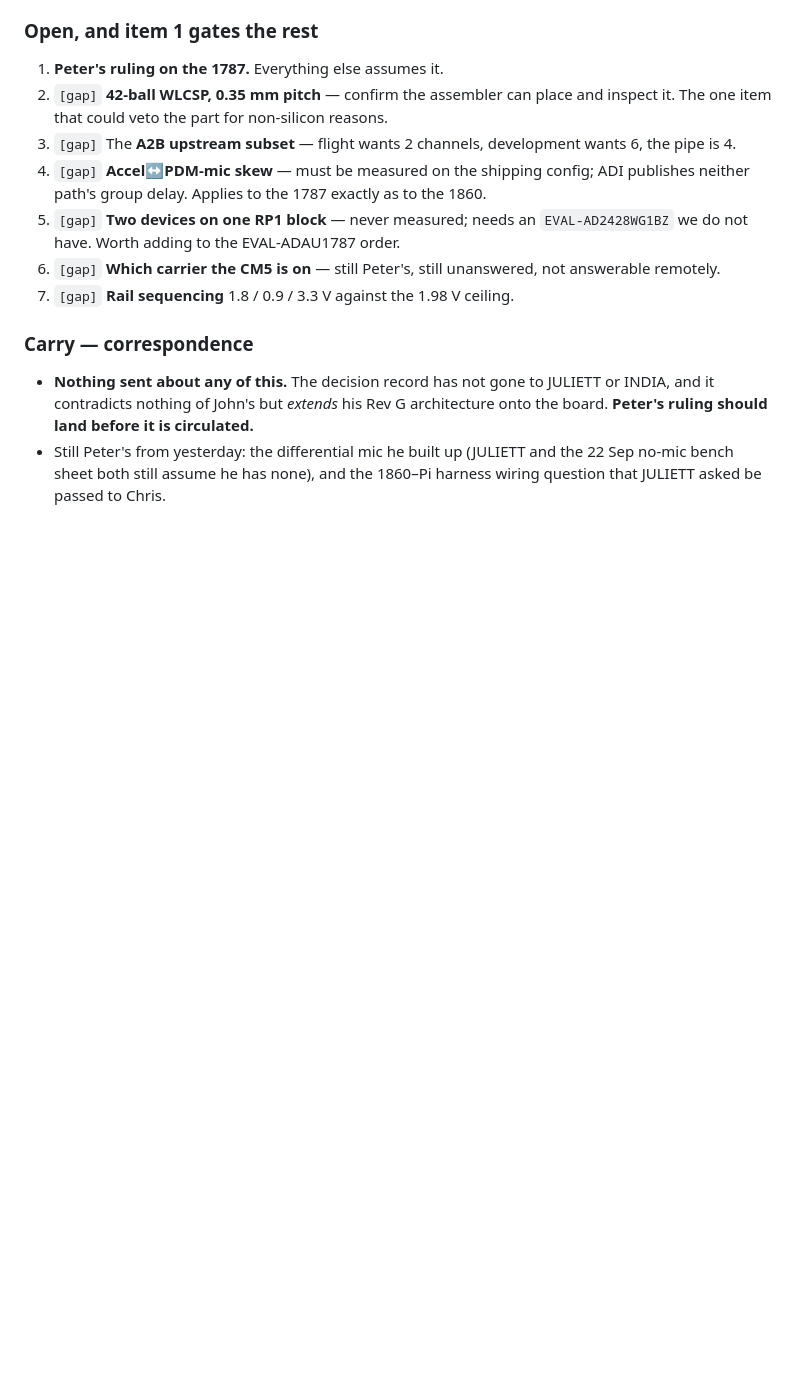
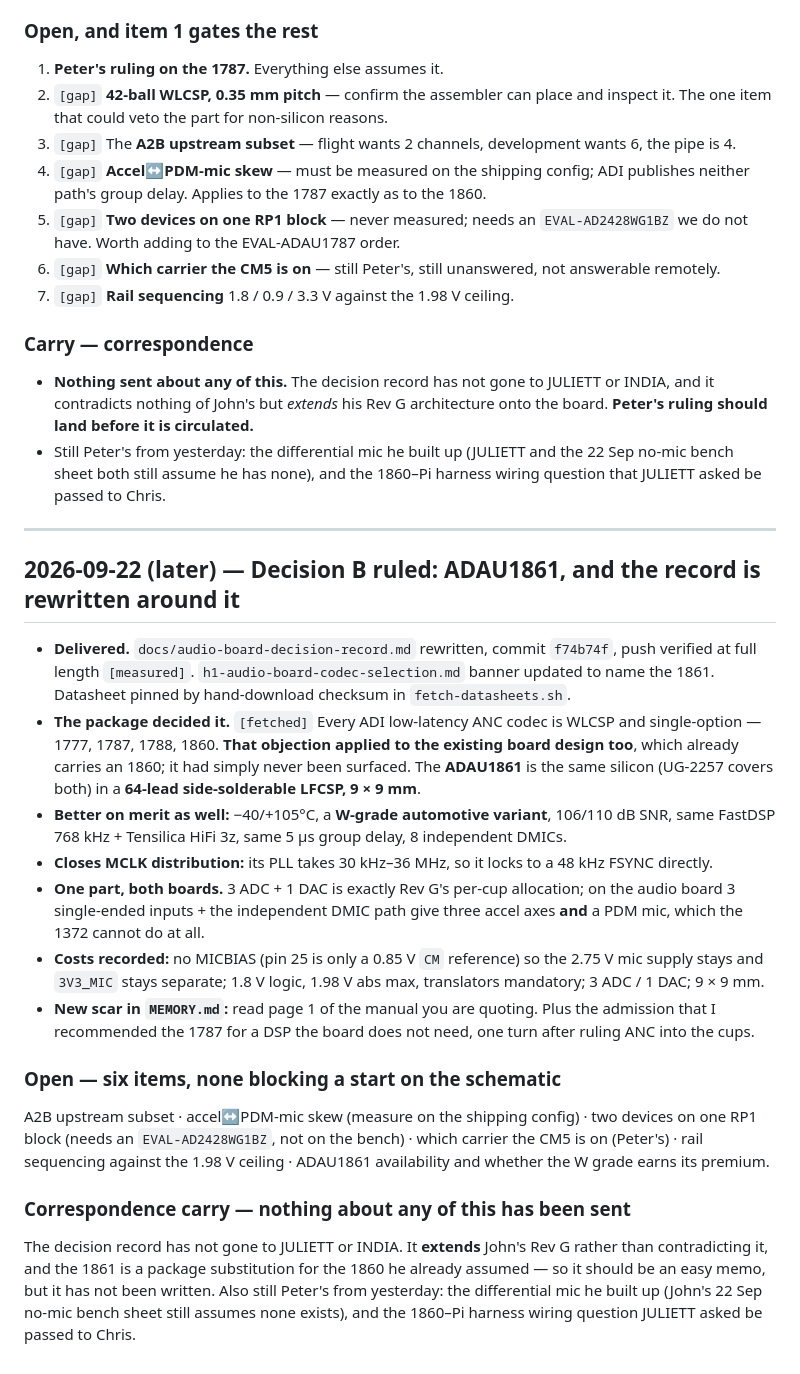
Before and after one commit to pb-aero/lima, a Markdown page: .agent/status.md, the part around the change. Drawn GitHub-style; blank space fills up the shorter version.

Commit message:
[LIMA] scar: read page 1 of the manual you are quoting - I cited UG-2257 all day and missed that it names the part that solved the problem

```diff
--- a/.agent/status.md
+++ b/.agent/status.md
@@ -1632,3 +1632,41 @@ runs at 1.8 V**, and the part I expected to block that turned out to prefer it.
 - Still Peter's from yesterday: the differential mic he built up (JULIETT and the 22 Sep no-mic bench
   sheet both still assume he has none), and the 1860–Pi harness wiring question that JULIETT asked be
   passed to Chris.
+
+---
+
+## 2026-09-22 (later) — Decision B ruled: ADAU1861, and the record is rewritten around it
+
+- **Delivered.** `docs/audio-board-decision-record.md` rewritten, commit `f74b74f`, push verified at
+  full length `[measured]`. `h1-audio-board-codec-selection.md` banner updated to name the 1861.
+  Datasheet pinned by hand-download checksum in `fetch-datasheets.sh`.
+- **The package decided it.** `[fetched]` Every ADI low-latency ANC codec is WLCSP and single-option
+  — 1777, 1787, 1788, 1860. **That objection applied to the existing board design too**, which
+  already carries an 1860; it had simply never been surfaced. The **ADAU1861** is the same silicon
+  (UG-2257 covers both) in a **64-lead side-solderable LFCSP, 9 × 9 mm**.
+- **Better on merit as well:** −40/+105°C, a **W-grade automotive variant**, 106/110 dB SNR, same
+  FastDSP 768 kHz + Tensilica HiFi 3z, same 5 µs group delay, 8 independent DMICs.
+- **Closes MCLK distribution:** its PLL takes 30 kHz–36 MHz, so it locks to a 48 kHz FSYNC directly.
+- **One part, both boards.** 3 ADC + 1 DAC is exactly Rev G's per-cup allocation; on the audio board
+  3 single-ended inputs + the independent DMIC path give three accel axes **and** a PDM mic, which
+  the 1372 cannot do at all.
+- **Costs recorded:** no MICBIAS (pin 25 is only a 0.85 V `CM` reference) so the 2.75 V mic supply
+  stays and `3V3_MIC` stays separate; 1.8 V logic, 1.98 V abs max, translators mandatory; 3 ADC /
+  1 DAC; 9 × 9 mm.
+- **New scar in `MEMORY.md`:** read page 1 of the manual you are quoting. Plus the admission that I
+  recommended the 1787 for a DSP the board does not need, one turn after ruling ANC into the cups.
+
+### Open — six items, none blocking a start on the schematic
+
+A2B upstream subset · accel↔PDM-mic skew (measure on the shipping config) · two devices on one RP1
+block (needs an `EVAL-AD2428WG1BZ`, not on the bench) · which carrier the CM5 is on (Peter's) · rail
+sequencing against the 1.98 V ceiling · ADAU1861 availability and whether the W grade earns its
+premium.
+
+### Correspondence carry — nothing about any of this has been sent
+
+The decision record has not gone to JULIETT or INDIA. It **extends** John's Rev G rather than
+contradicting it, and the 1861 is a package substitution for the 1860 he already assumed — so it
+should be an easy memo, but it has not been written. Also still Peter's from yesterday: the
+differential mic he built up (John's 22 Sep no-mic bench sheet still assumes none exists), and the
+1860–Pi harness wiring question JULIETT asked be passed to Chris.
```
Also changed, not shown: .agent/MEMORY.md (+29 -0 lines).
